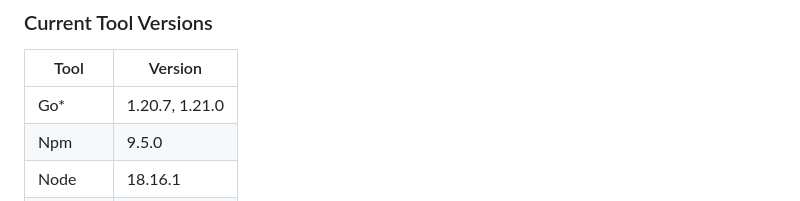
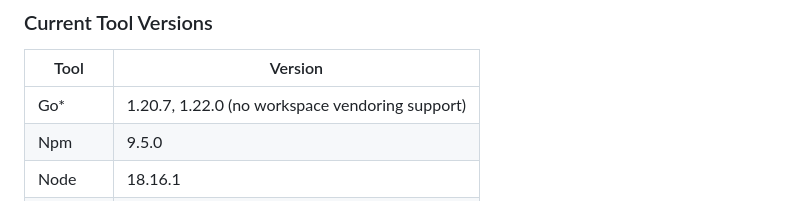
Before and after one commit to containerbuildsystem/cachito, a Markdown page: README.md, the part around the change. GitHub-like rendering.

Commit message:
README: Update the Go support version to 1.22
When basic support for 1.22, i.e. without workspace vendoring was
introduced, the docs wasn't updated accordingly, fix that.

Fixes: fe18efafd943e39065c5e99b7eff9635ebc1e800

Signed-off-by: Erik Skultety <eskultet@redhat.com>

```diff
--- a/README.md
+++ b/README.md
@@ -747,7 +747,7 @@ The table below shows the supported package managers and their support level in
 
 Tool     | Version |
 ---      |---------|
-Go*      | 1.20.7, 1.21.0  |
+Go*      | 1.20.7, 1.22.0 (no workspace vendoring support)  |
 Npm      | 9.5.0   |
 Node     | 18.16.1 |
 Pip      | 22.3.1  |
```
